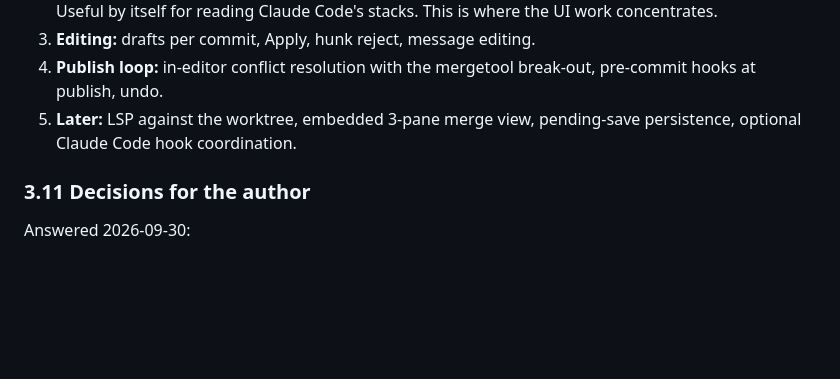
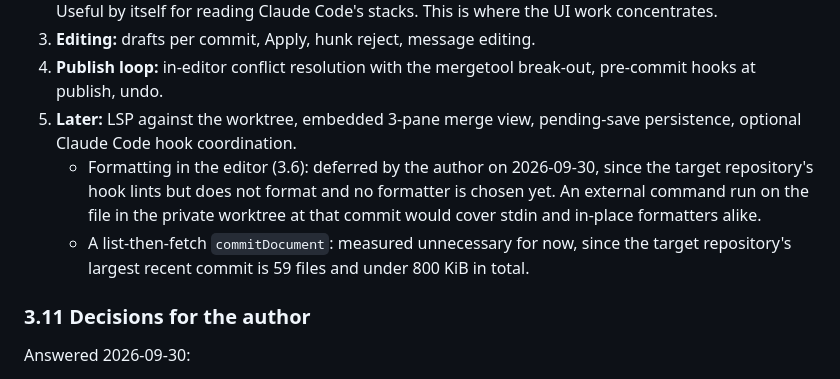
Before and after one commit to zorbathut/suonetar, a Markdown page: docs/research-2026-09-30.md, the part around the change. GitHub-like rendering; blank space fills up the shorter version.

```diff
--- a/docs/research-2026-09-30.md
+++ b/docs/research-2026-09-30.md
@@ -222,6 +222,8 @@ Each slice is usable on its own; the engine needs no editor to be de-risked.
 3. **Editing:** drafts per commit, Apply, hunk reject, message editing.
 4. **Publish loop:** in-editor conflict resolution with the mergetool break-out, pre-commit hooks at publish, undo.
 5. **Later:** LSP against the worktree, embedded 3-pane merge view, pending-save persistence, optional Claude Code hook coordination.
+   - Formatting in the editor (3.6): deferred by the author on 2026-09-30, since the target repository's hook lints but does not format and no formatter is chosen yet. An external command run on the file in the private worktree at that commit would cover stdin and in-place formatters alike.
+   - A list-then-fetch `commitDocument`: measured unnecessary for now, since the target repository's largest recent commit is 59 files and under 800 KiB in total.
 
 ### 3.11 Decisions for the author
 
```
Also changed, not shown: docs/plans/04-undo-mergetool.md (added, +265 -0 lines).
